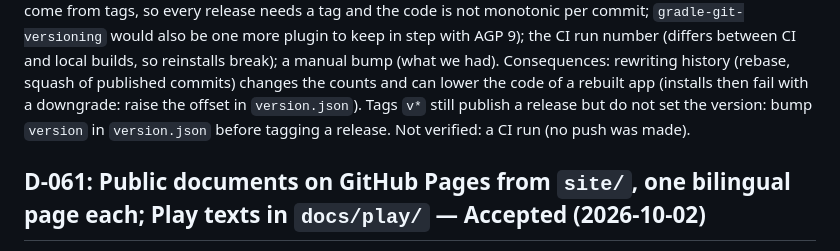
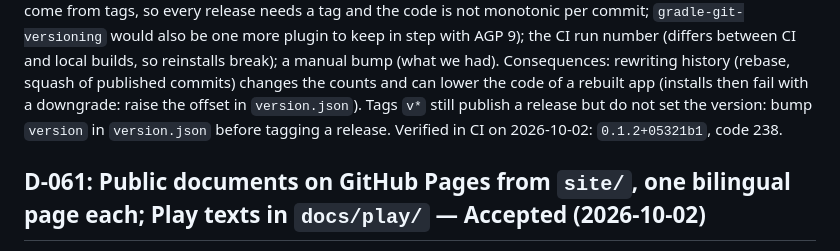
Before and after one commit to Dreamescaper/gpes-patron, a Markdown page: docs/decisions.md, the part around the change. Rendered like a GitHub page.

```diff
--- a/docs/decisions.md
+++ b/docs/decisions.md
@@ -785,8 +785,7 @@ monotonic per commit; `gradle-git-versioning` would also be one more plugin to k
 number (differs between CI and local builds, so reinstalls break); a manual bump (what we had).
 Consequences: rewriting history (rebase, squash of published commits) changes the counts and can lower the code of a
 rebuilt app (installs then fail with a downgrade: raise the offset in `version.json`). Tags `v*` still publish a release but
-do not set the version: bump `version` in `version.json` before tagging a release. Not verified: a CI run (no push was
-made).
+do not set the version: bump `version` in `version.json` before tagging a release. Verified in CI on 2026-10-02: `0.1.2+05321b1`, code 238.
 
 ## D-061: Public documents on GitHub Pages from `site/`, one bilingual page each; Play texts in `docs/play/` — Accepted (2026-10-02)
 Context: Google Play needs a privacy policy URL (the app handles location, which is sensitive) and a Data safety form, and the
```
Also changed, not shown: docs/progress.md (+5 -2 lines).
